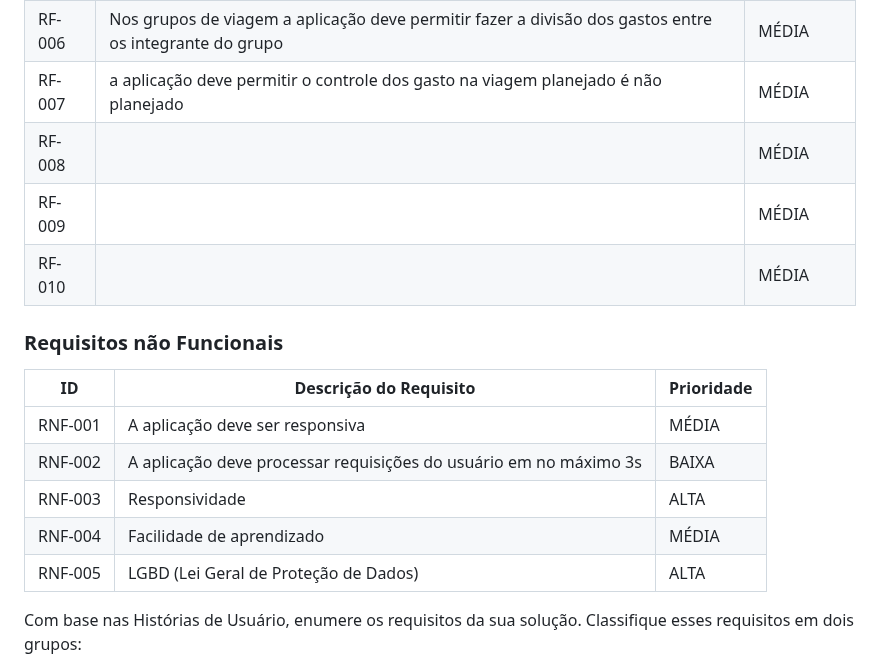
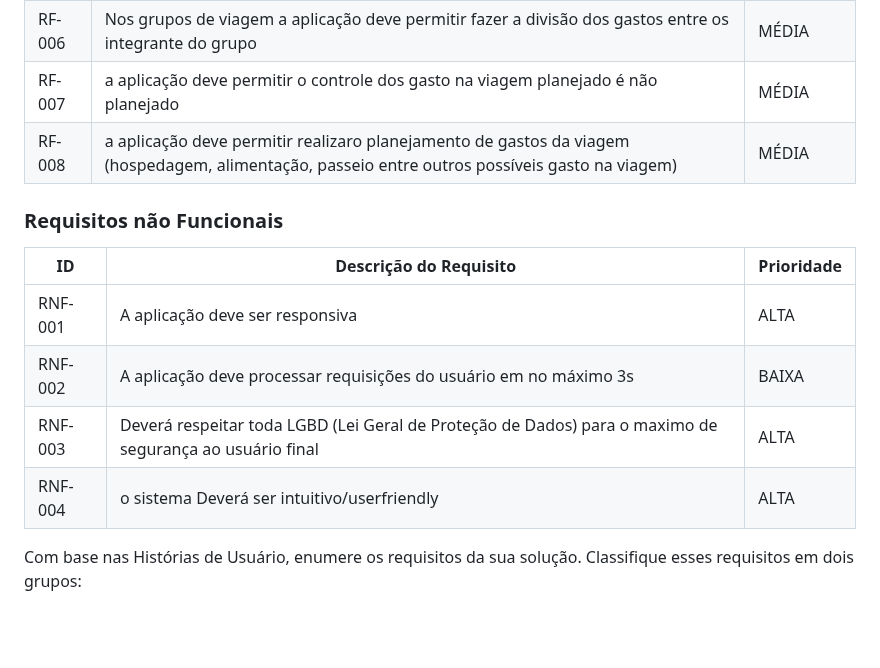
Before and after one commit to ICEI-PUC-Minas-PMV-ADS/pmv-ads-2024-1-e2-proj-int-t5-mochileiros, a Markdown page: docs/02-Especificação do Projeto.md, the part around the change. Drawn GitHub-style; blank space fills up the shorter version.

```diff
--- a/docs/02-Especificação do Projeto.md
+++ b/docs/02-Especificação do Projeto.md
@@ -54,9 +54,8 @@ As tabelas que se seguem apresentam os requisitos funcionais e não funcionais q
 |RF-005| Nos grupos de viagem a aplicação deve permitir compartilhar o itinerário da  viagem com  integrante do grupo    | MÉDIA |
 |RF-006| Nos grupos de viagem a aplicação deve permitir fazer a divisão dos gastos entre os  integrante do grupo   | MÉDIA |
 |RF-007| a aplicação deve permitir o controle dos  gasto na viagem planejado é não planejado   | MÉDIA |
-|RF-008|     | MÉDIA |
-|RF-009|     | MÉDIA |
-|RF-010|     | MÉDIA |
+|RF-008|  a aplicação deve permitir realizaro planejamento de gastos da viagem (hospedagem, alimentação, passeio entre outros possíveis gasto na viagem) | MÉDIA |
+
 
 
 
@@ -64,11 +63,11 @@ As tabelas que se seguem apresentam os requisitos funcionais e não funcionais q
 
 |ID     | Descrição do Requisito  |Prioridade |
 |-------|-------------------------|----|
-|RNF-001| A aplicação deve ser responsiva | MÉDIA |
+|RNF-001| A aplicação deve ser responsiva | ALTA  |
 |RNF-002| A aplicação deve processar requisições do usuário em no máximo 3s  | BAIXA  |
-| RNF-003 | Responsividade                                                   | ALTA   |
-| RNF-004 | Facilidade de aprendizado                                        | MÉDIA  |
-| RNF-005 | LGBD (Lei Geral de Proteção de Dados)                            | ALTA   |
+|RNF-003 | Deverá respeitar toda LGBD (Lei Geral de Proteção de Dados) para o maximo de segurança ao usuário final | ALTA   |
+|RNF-004 | o sistema Deverá ser intuitivo/userfriendly | ALTA   |
+
 
 
 Com base nas Histórias de Usuário, enumere os requisitos da sua solução. Classifique esses requisitos em dois grupos:
```
